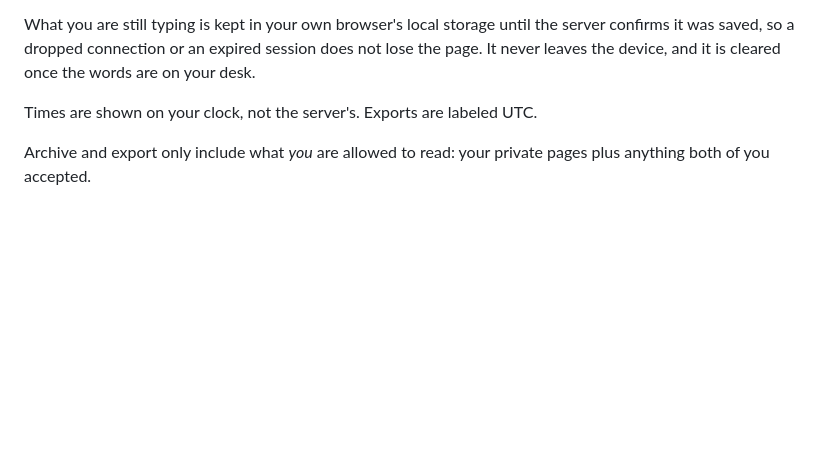
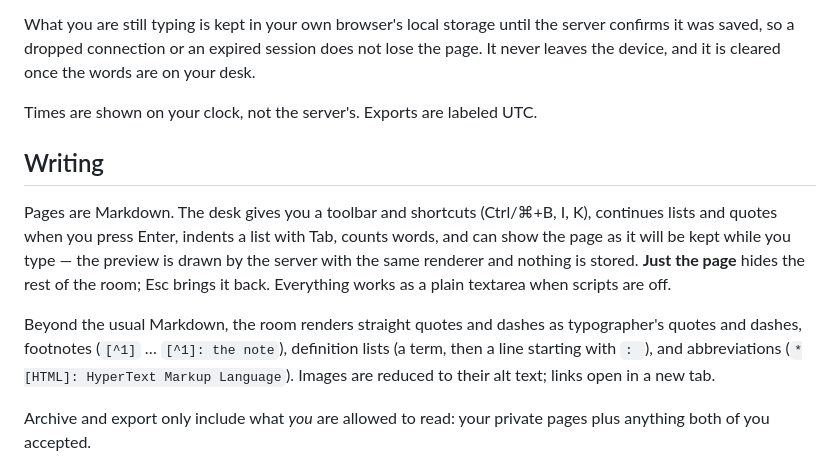
Before and after one commit to csmangum/between, a Markdown page: README.md, the part around the change. Drawn GitHub-style; blank space fills up the shorter version.

Commit message:
Describe the desk, the richer rendering and /preview in DESIGN and README
Co-authored-by: Chris Mangum <csmangum@gmail.com>

```diff
--- a/README.md
+++ b/README.md
@@ -73,6 +73,12 @@ What you are still typing is kept in your own browser's local storage until the
 
 Times are shown on your clock, not the server's. Exports are labeled UTC.
 
+## Writing
+
+Pages are Markdown. The desk gives you a toolbar and shortcuts (Ctrl/⌘+B, I, K), continues lists and quotes when you press Enter, indents a list with Tab, counts words, and can show the page as it will be kept while you type — the preview is drawn by the server with the same renderer and nothing is stored. **Just the page** hides the rest of the room; Esc brings it back. Everything works as a plain textarea when scripts are off.
+
+Beyond the usual Markdown, the room renders straight quotes and dashes as typographer's quotes and dashes, footnotes (`[^1]` … `[^1]: the note`), definition lists (a term, then a line starting with `: `), and abbreviations (`*[HTML]: HyperText Markup Language`). Images are reduced to their alt text; links open in a new tab.
+
 Archive and export only include what *you* are allowed to read: your private pages plus anything both of you accepted.
 
 ## What the other person can see before opening
```
Also changed, not shown: DESIGN.md (+6 -1 lines).
